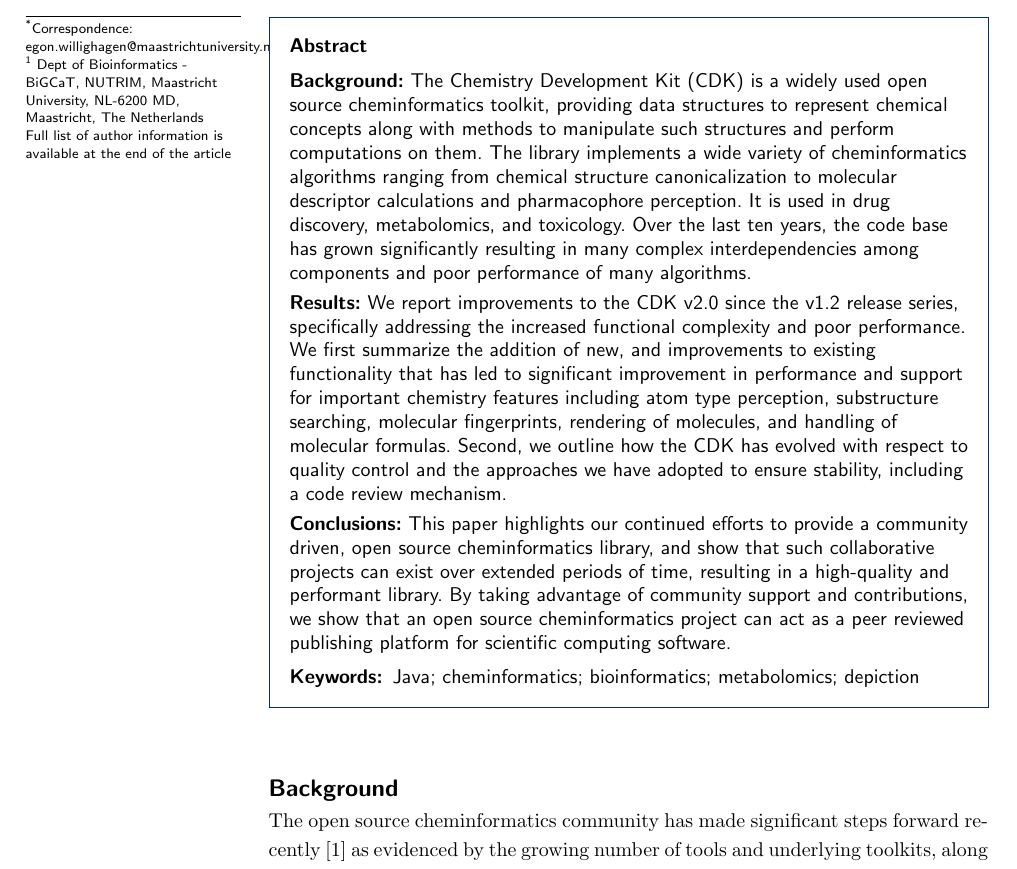
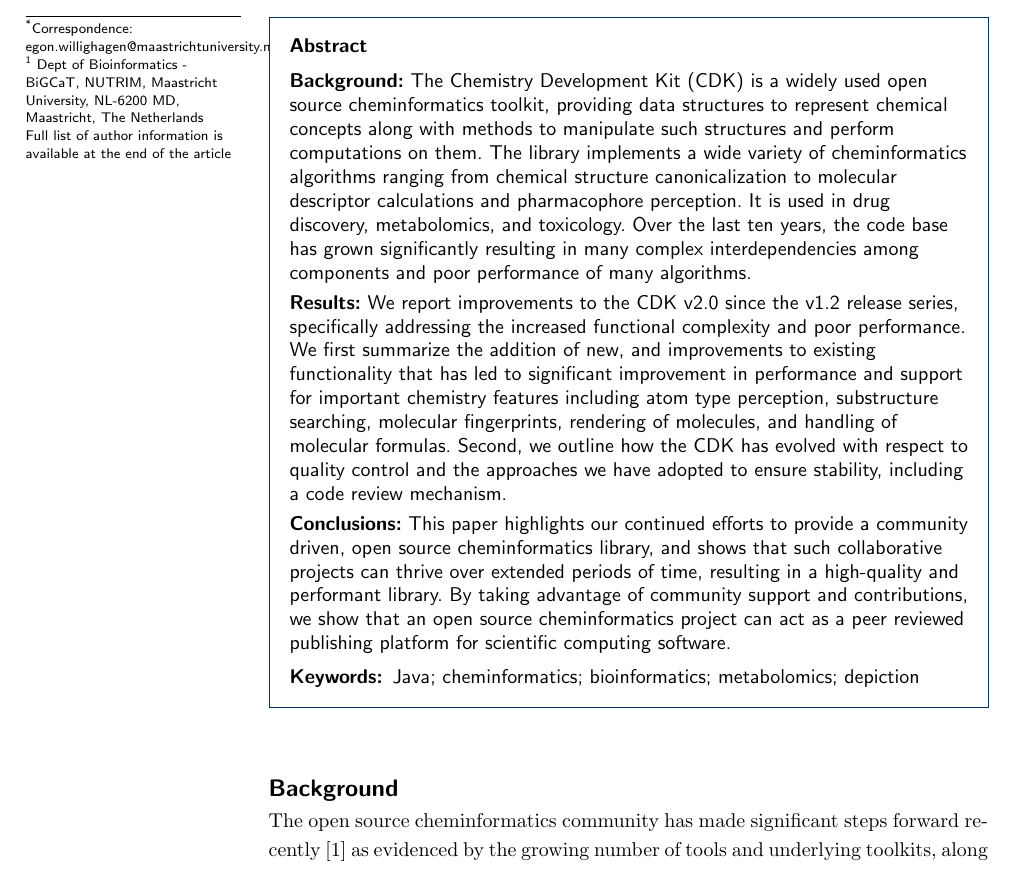
Before and after one commit to cdk/cdk-paper-3, a LaTeX document (article.tex): part of page 1 of 22, cut so that both start at the same text. Compiled offline with pdfLaTeX.

Commit message:
Two more tweaks (HT Christoph)

```diff
--- a/article.tex
+++ b/article.tex
@@ -247,7 +247,7 @@ a code review mechanism.
 \parttitle{Conclusions}
 This paper highlights our continued efforts to provide a community
 driven, open source
-cheminformatics library, and show that such collaborative projects can exist over
+cheminformatics library, and shows that such collaborative projects can thrive over
 extended periods of time, resulting in a high-quality and performant
 library. By taking
 advantage of community support and contributions, we show
```
